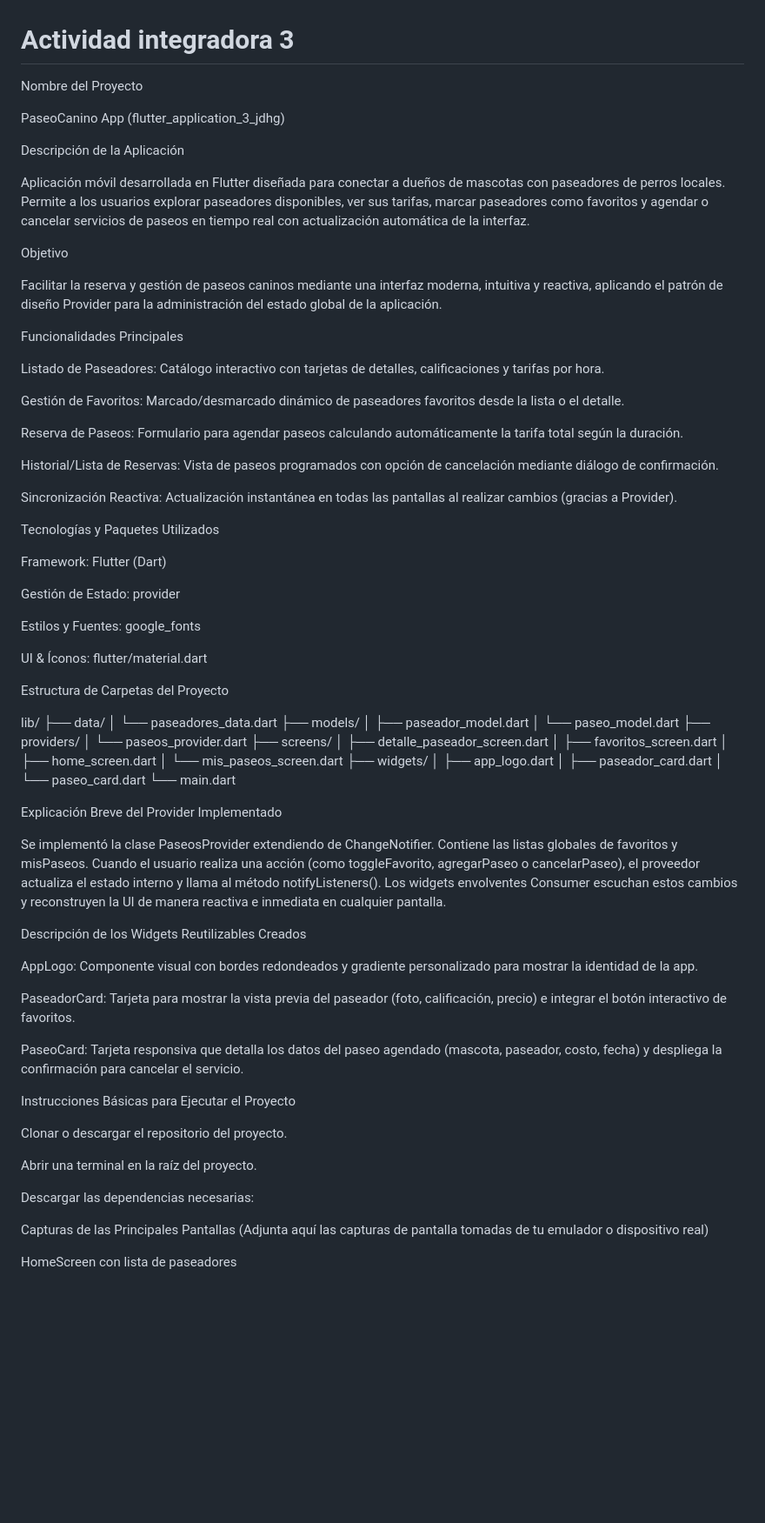
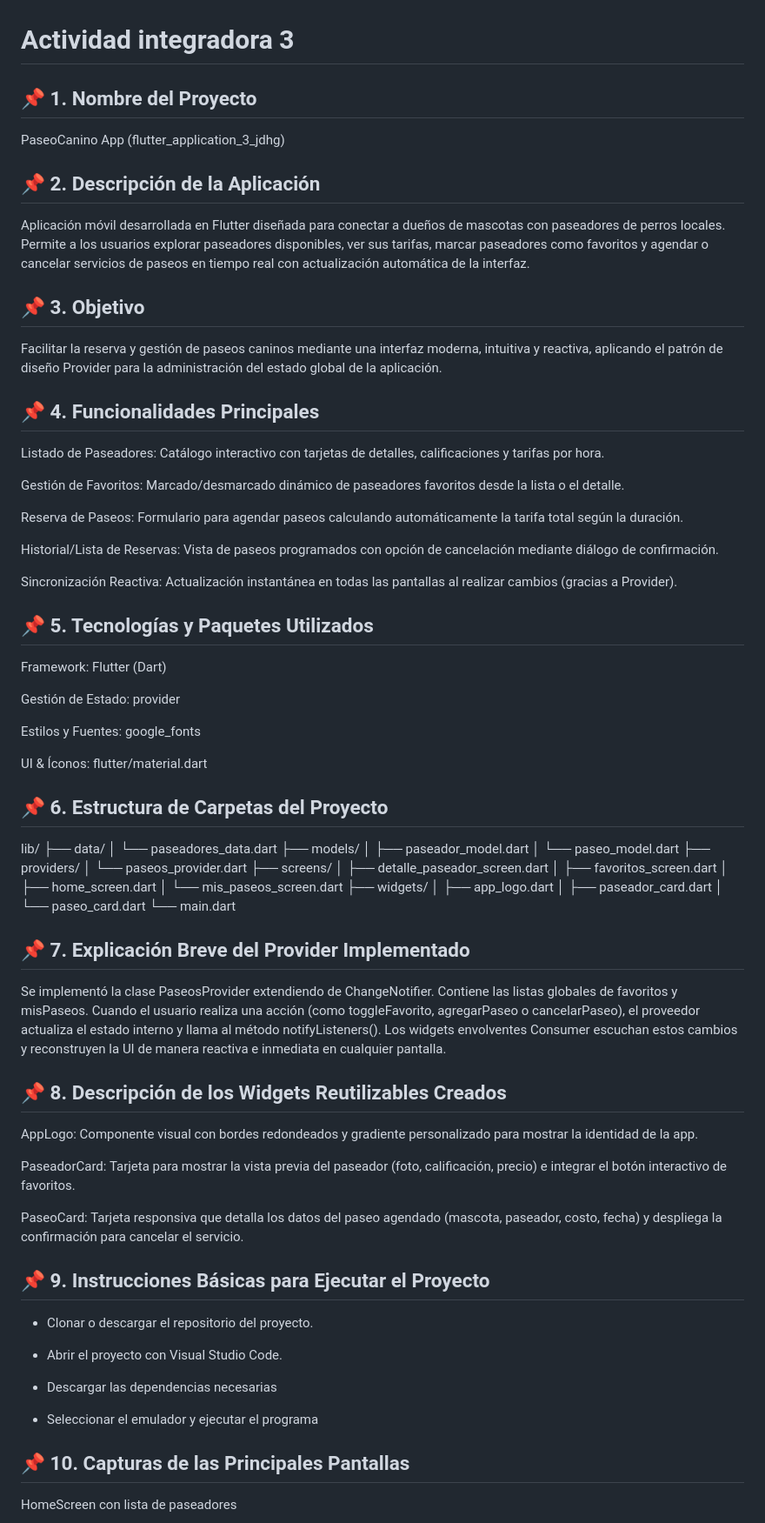
Before and after one commit to joherrera-01/ACT_INT3_JDHG, a Markdown page: README.md, the part around one of its changes. Shown at 87% size. GitHub-like rendering; blank space fills up the shorter version.

```diff
--- a/README.md
+++ b/README.md
@@ -1,19 +1,19 @@
 # Actividad integradora 3
 
 
-Nombre del Proyecto
+## 📌 1. Nombre del Proyecto
 
 PaseoCanino App (flutter_application_3_jdhg)
 
-Descripción de la Aplicación
+## 📌 2. Descripción de la Aplicación
 
 Aplicación móvil desarrollada en Flutter diseñada para conectar a dueños de mascotas con paseadores de perros locales. Permite a los usuarios explorar paseadores disponibles, ver sus tarifas, marcar paseadores como favoritos y agendar o cancelar servicios de paseos en tiempo real con actualización automática de la interfaz.
 
-Objetivo
+## 📌 3. Objetivo
 
 Facilitar la reserva y gestión de paseos caninos mediante una interfaz moderna, intuitiva y reactiva, aplicando el patrón de diseño Provider para la administración del estado global de la aplicación.
 
-Funcionalidades Principales
+## 📌 4. Funcionalidades Principales
 
 Listado de Paseadores: Catálogo interactivo con tarjetas de detalles, calificaciones y tarifas por hora.
 
@@ -25,7 +25,7 @@ Historial/Lista de Reservas: Vista de paseos programados con opción de cancelac
 
 Sincronización Reactiva: Actualización instantánea en todas las pantallas al realizar cambios (gracias a Provider).
 
-Tecnologías y Paquetes Utilizados
+## 📌 5. Tecnologías y Paquetes Utilizados
 
 Framework: Flutter (Dart)
 
@@ -35,7 +35,7 @@ Estilos y Fuentes: google_fonts
 
 UI & Íconos: flutter/material.dart
 
-Estructura de Carpetas del Proyecto
+## 📌 6. Estructura de Carpetas del Proyecto
 
 lib/
 ├── data/
@@ -56,11 +56,11 @@ lib/
 │   └── paseo_card.dart
 └── main.dart
 
-Explicación Breve del Provider Implementado
+## 📌 7. Explicación Breve del Provider Implementado
 
 Se implementó la clase PaseosProvider extendiendo de ChangeNotifier. Contiene las listas globales de favoritos y misPaseos. Cuando el usuario realiza una acción (como toggleFavorito, agregarPaseo o cancelarPaseo), el proveedor actualiza el estado interno y llama al método notifyListeners(). Los widgets envolventes Consumer<PaseosProvider> escuchan estos cambios y reconstruyen la UI de manera reactiva e inmediata en cualquier pantalla.
 
-Descripción de los Widgets Reutilizables Creados
+## 📌 8. Descripción de los Widgets Reutilizables Creados
 
 AppLogo: Componente visual con bordes redondeados y gradiente personalizado para mostrar la identidad de la app.
 
@@ -68,16 +68,18 @@ PaseadorCard: Tarjeta para mostrar la vista previa del paseador (foto, calificac
 
 PaseoCard: Tarjeta responsiva que detalla los datos del paseo agendado (mascota, paseador, costo, fecha) y despliega la confirmación para cancelar el servicio.
 
-Instrucciones Básicas para Ejecutar el Proyecto
+## 📌 9. Instrucciones Básicas para Ejecutar el Proyecto
 
-Clonar o descargar el repositorio del proyecto.
+- Clonar o descargar el repositorio del proyecto.
 
-Abrir una terminal en la raíz del proyecto.
+- Abrir el proyecto con Visual Studio Code.
 
-Descargar las dependencias necesarias:
+- Descargar las dependencias necesarias
 
-Capturas de las Principales Pantallas
-(Adjunta aquí las capturas de pantalla tomadas de tu emulador o dispositivo real)
+- Seleccionar el emulador y ejecutar el programa
+
+
+## 📌 10. Capturas de las Principales Pantallas
 
  HomeScreen con lista de paseadores
 
```
Also changed, not shown: other parts of README.md (+6 -6 lines).
